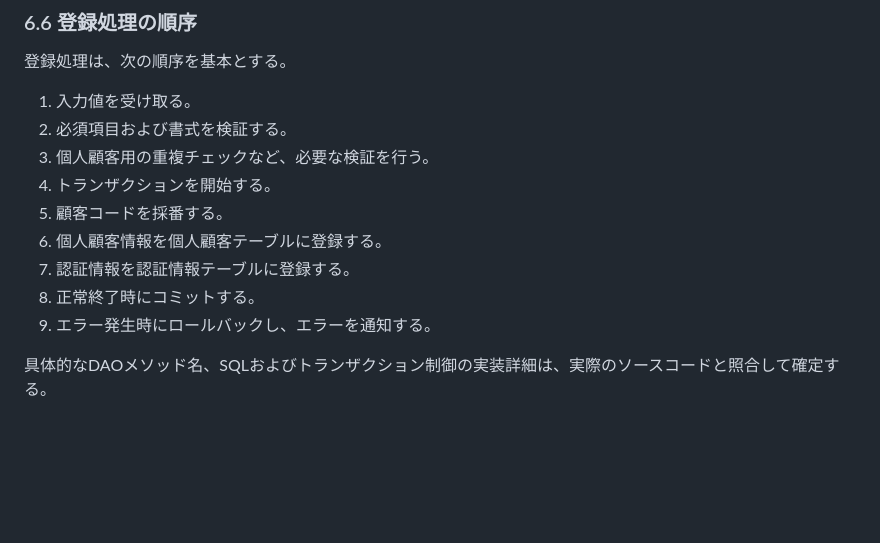
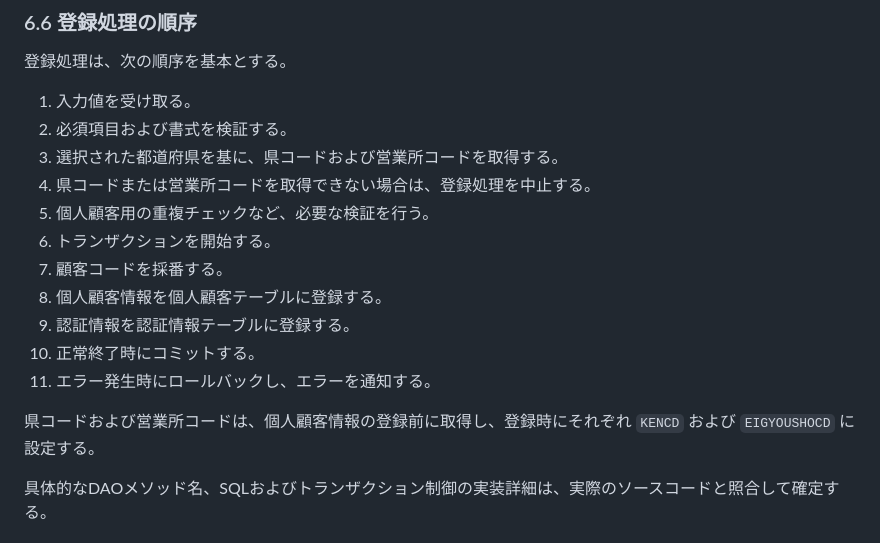
Before and after one commit to h-yokota1215/web-version_up, a Markdown page: ver.3/設計書/詳細設計書.md, the part around the change. Drawn GitHub-style; blank space fills up the shorter version.

Commit message:
詳細設計書内容修正

```diff
--- a/ver.3/設計書/詳細設計書.md
+++ b/ver.3/設計書/詳細設計書.md
@@ -271,13 +271,17 @@ FAX番号が未入力の場合は、空文字ではなくNULLを保存する。
 
 1. 入力値を受け取る。
 2. 必須項目および書式を検証する。
-3. 個人顧客用の重複チェックなど、必要な検証を行う。
-4. トランザクションを開始する。
-5. 顧客コードを採番する。
-6. 個人顧客情報を個人顧客テーブルに登録する。
-7. 認証情報を認証情報テーブルに登録する。
-8. 正常終了時にコミットする。
-9. エラー発生時にロールバックし、エラーを通知する。
+3. 選択された都道府県を基に、県コードおよび営業所コードを取得する。
+4. 県コードまたは営業所コードを取得できない場合は、登録処理を中止する。
+5. 個人顧客用の重複チェックなど、必要な検証を行う。
+6. トランザクションを開始する。
+7. 顧客コードを採番する。
+8. 個人顧客情報を個人顧客テーブルに登録する。
+9. 認証情報を認証情報テーブルに登録する。
+10. 正常終了時にコミットする。
+11. エラー発生時にロールバックし、エラーを通知する。
+
+県コードおよび営業所コードは、個人顧客情報の登録前に取得し、登録時にそれぞれ `KENCD` および `EIGYOUSHOCD` に設定する。
 
 具体的なDAOメソッド名、SQLおよびトランザクション制御の実装詳細は、実際のソースコードと照合して確定する。
 
```
Also changed, not shown: ver.3/設計書/DB設計書.md (+2 -1 lines).
